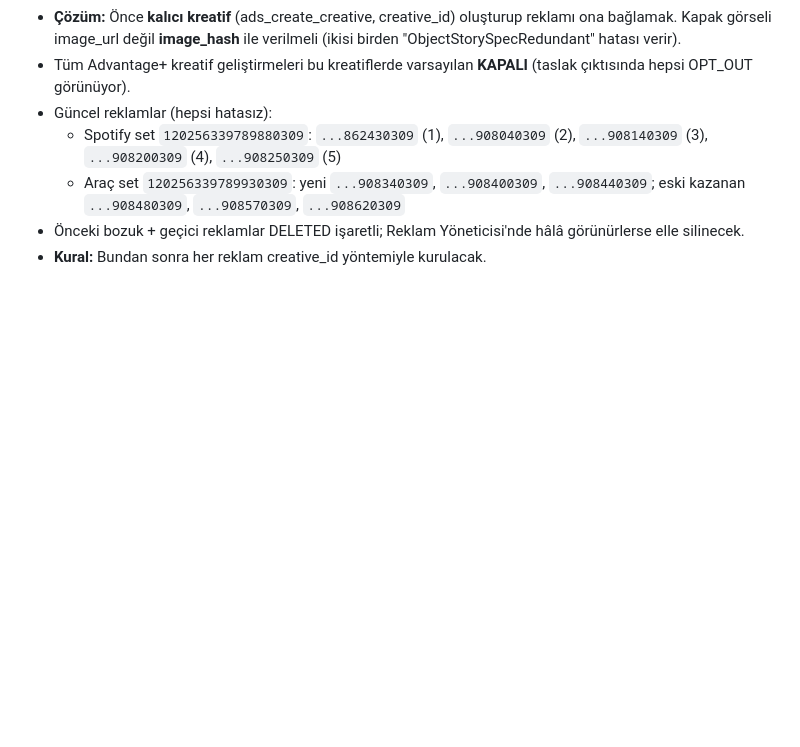
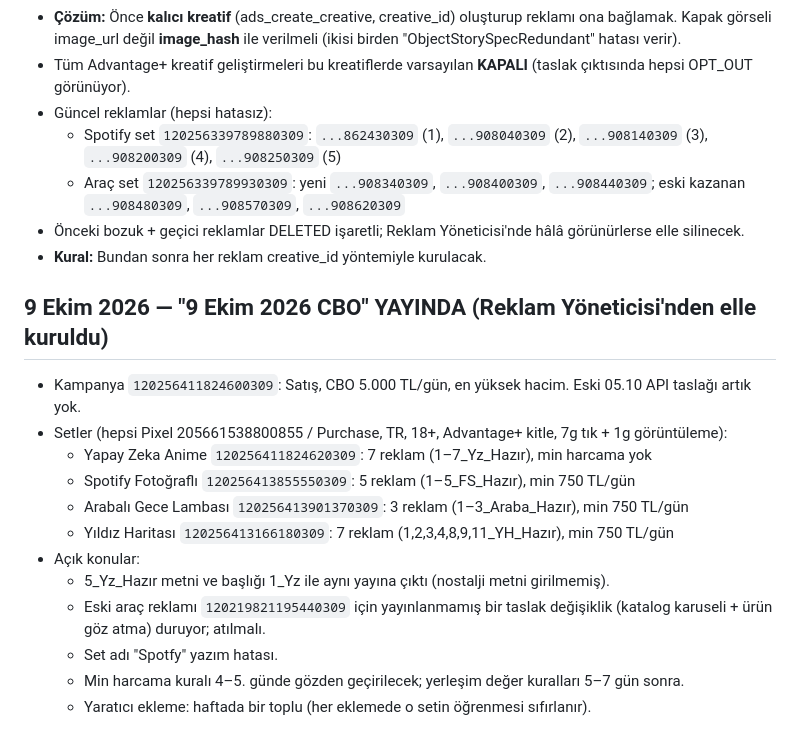
Before and after one commit to sobegobul-byte/yummylight_tr_meta, a Markdown page: docs/yapilacaklar.md, the part around the change. GitHub-like rendering; blank space fills up the shorter version.

Commit message:
9 Ekim CBO yayına alındı: set/reklam kaydı ve açık konular
Co-Authored-By: Claude Opus 5.5 <noreply@anthropic.com>
Claude-Session: https://claude.ai/code/session_01EnuPP1TKD54gXBCBPfEg8k

```diff
--- a/docs/yapilacaklar.md
+++ b/docs/yapilacaklar.md
@@ -87,3 +87,17 @@ _Son güncelleme: 2026-10-01_
   - Araç set `120256339789930309`: yeni `...908340309`, `...908400309`, `...908440309`; eski kazanan `...908480309`, `...908570309`, `...908620309`
 - Önceki bozuk + geçici reklamlar DELETED işaretli; Reklam Yöneticisi'nde hâlâ görünürlerse elle silinecek.
 - **Kural:** Bundan sonra her reklam creative_id yöntemiyle kurulacak.
+
+## 9 Ekim 2026 — "9 Ekim 2026 CBO" YAYINDA (Reklam Yöneticisi'nden elle kuruldu)
+- Kampanya `120256411824600309`: Satış, CBO 5.000 TL/gün, en yüksek hacim. Eski 05.10 API taslağı artık yok.
+- Setler (hepsi Pixel 205661538800855 / Purchase, TR, 18+, Advantage+ kitle, 7g tık + 1g görüntüleme):
+  - Yapay Zeka Anime `120256411824620309`: 7 reklam (1–7_Yz_Hazır), min harcama yok
+  - Spotify Fotoğraflı `120256413855550309`: 5 reklam (1–5_FS_Hazır), min 750 TL/gün
+  - Arabalı Gece Lambası `120256413901370309`: 3 reklam (1–3_Araba_Hazır), min 750 TL/gün
+  - Yıldız Haritası `120256413166180309`: 7 reklam (1,2,3,4,8,9,11_YH_Hazır), min 750 TL/gün
+- Açık konular:
+  - 5_Yz_Hazır metni ve başlığı 1_Yz ile aynı yayına çıktı (nostalji metni girilmemiş).
+  - Eski araç reklamı `120219821195440309` için yayınlanmamış bir taslak değişiklik (katalog karuseli + ürün göz atma) duruyor; atılmalı.
+  - Set adı "Spotfy" yazım hatası.
+  - Min harcama kuralı 4–5. günde gözden geçirilecek; yerleşim değer kuralları 5–7 gün sonra.
+  - Yaratıcı ekleme: haftada bir toplu (her eklemede o setin öğrenmesi sıfırlanır).
```
